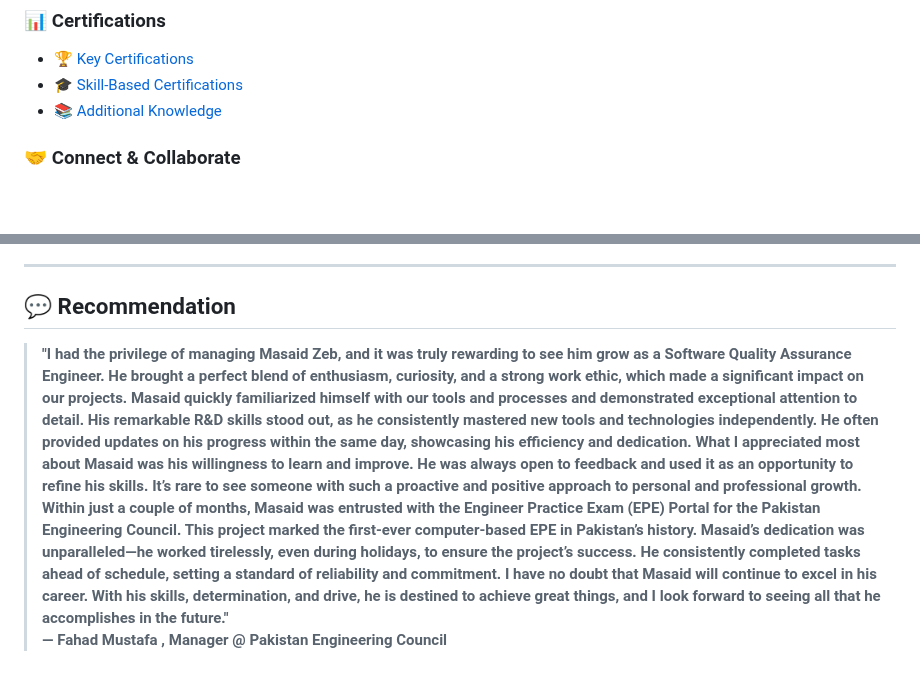
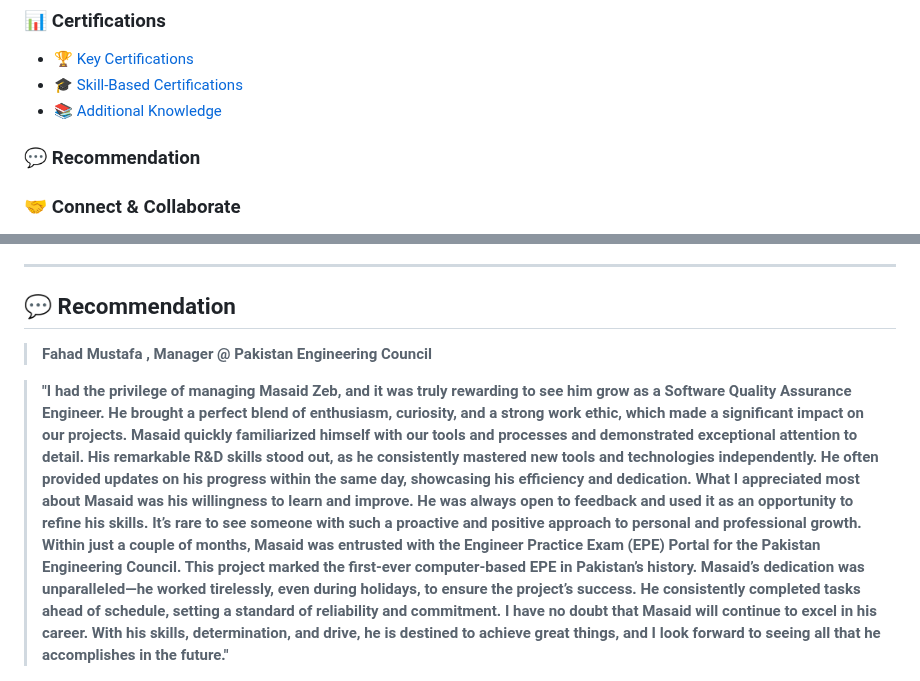
Before and after one commit to masaid2244/masaid2244, a Markdown page: README.md, 2 parts joined by grey strips. GitHub-like rendering; blank space fills up the shorter version.

```diff
--- a/README.md
+++ b/README.md
@@ -42,7 +42,7 @@
 - [🏆 Key Certifications](#-key-certifications)
 - [🎓 Skill-Based Certifications](#-skill-based-certifications)
 - [📚 Additional Knowledge](#-additional-knowledge)
-
+### 💬  Recommendation
 ### 🤝 Connect & Collaborate
 - [🤝 Let's Connect!](#-lets-connect)
 - [🎯 Ready to Collaborate? Download My CV!](#-ready-to-collaborate-download-my-cv)
@@ -386,12 +387,13 @@ While these projects are smaller in scale, they demonstrate my versatility and a
 ---
 
 ## 💬  Recommendation
+> **Fahad Mustafa , Manager @ Pakistan Engineering Council**
+
 > **"I had the privilege of managing Masaid Zeb, and it was truly rewarding to see him grow as a Software Quality Assurance Engineer. He brought a perfect blend of enthusiasm, curiosity, and a strong work ethic, which made a significant impact on our projects.
 Masaid quickly familiarized himself with our tools and processes and demonstrated exceptional attention to detail. His remarkable R&D skills stood out, as he consistently mastered new tools and technologies independently. He often provided updates on his progress within the same day, showcasing his efficiency and dedication.
 What I appreciated most about Masaid was his willingness to learn and improve. He was always open to feedback and used it as an opportunity to refine his skills. It’s rare to see someone with such a proactive and positive approach to personal and professional growth.
 Within just a couple of months, Masaid was entrusted with the Engineer Practice Exam (EPE) Portal for the Pakistan Engineering Council. This project marked the first-ever computer-based EPE in Pakistan’s history. Masaid’s dedication was unparalleled—he worked tirelessly, even during holidays, to ensure the project’s success. He consistently completed tasks ahead of schedule, setting a standard of reliability and commitment.
 I have no doubt that Masaid will continue to excel in his career. With his skills, determination, and drive, he is destined to achieve great things, and I look forward to seeing all that he accomplishes in the future."**
-> **— Fahad Mustafa , Manager @ Pakistan Engineering Council**
 
 ![Manager Review](ezgif-8b1fae2739e44c.gif)
 
```
Also changed, not shown: other parts of README.md (+1 -0 lines).
